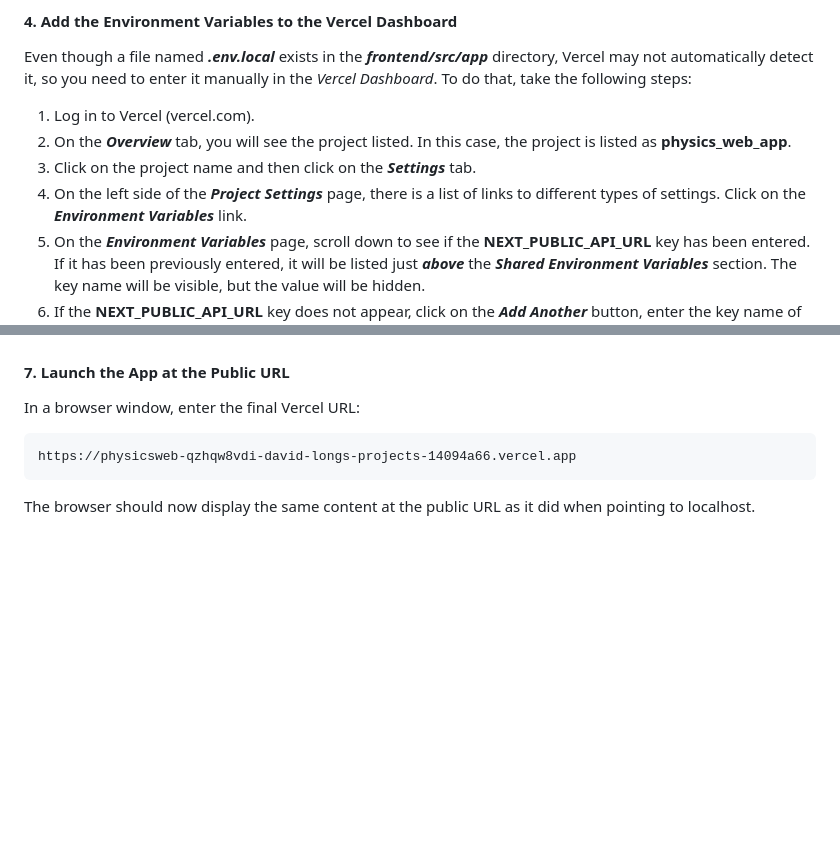
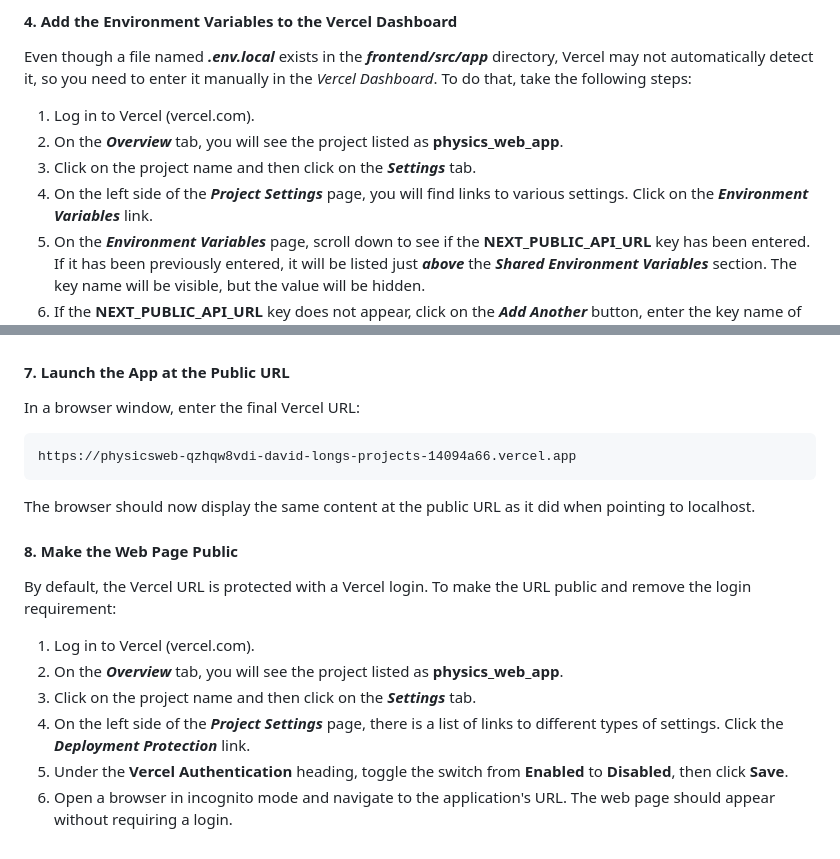
Before and after one commit to onareach/physics, a Markdown page: Web_Prototype_on_Heroku_and_Vercel/Migrating Front-End of Physics Web App from Heroku to Vercel.md, 2 parts joined by grey strips. Rendered like a GitHub page; blank space fills up the shorter version.

```diff
--- a/Web_Prototype_on_Heroku_and_Vercel/Migrating Front-End of Physics Web App from Heroku to Vercel.md
+++ b/Web_Prototype_on_Heroku_and_Vercel/Migrating Front-End of Physics Web App from Heroku to Vercel.md
@@ -765,9 +765,9 @@ In the CORS section of the app.py, add the current Vercel URL, so the backend wi
 Even though a file named ***.env.local*** exists in the ***frontend/src/app*** directory, Vercel may not automatically detect it, so you need to enter it manually in the *Vercel Dashboard*. To do that, take the following steps:
 
 1. Log in to Vercel (vercel.com).
-2. On the ***Overview*** tab, you will see the project listed.  In this case, the project is listed as **physics_web_app**.
+2. On the ***Overview*** tab, you will see the project listed as **physics_web_app**.
 3. Click on the project name and then click on the ***Settings*** tab.
-4. On the left side of the ***Project Settings*** page, there is a list of links to different types of settings. Click on the ***Environment Variables*** link.
+4. On the left side of the ***Project Settings*** page, you will find links to various settings. Click on the ***Environment Variables*** link.
 5. On the ***Environment Variables*** page, scroll down to see if the **NEXT_PUBLIC_API_URL** key has been entered. If it has been previously entered, it will be listed just ***above*** the ***Shared Environment Variables*** section. The key name will be visible, but the value will be hidden.
 6. If the **NEXT_PUBLIC_API_URL** key does not appear, click on the ***Add Another*** button, enter the key name of **NEXT_PUBLIC_API_URL** and the value of Heroku API URL (which in this case is https://my-physics-formula-viewer-3x-3e0ec7edbc22.herokuapp.com).
 7. Save this new key and value. When you save this value, the Vercel app will be rebuilt and (I believe) its URL will change. However, wait until a later step, when the URL changes again, before updating it in the CORS section of `app.py`.
@@ -857,3 +857,16 @@ In a browser window, enter the final Vercel URL:
     https://physicsweb-qzhqw8vdi-david-longs-projects-14094a66.vercel.app
 
 The browser should now display the same content at the public URL as it did when pointing to localhost.
+
+
+
+#### 8.  Make the Web Page Public
+
+By default, the Vercel URL is protected with a Vercel login. To make the URL public and remove the login requirement:
+
+1. Log in to Vercel (vercel.com).
+2. On the ***Overview*** tab, you will see the project listed as **physics_web_app**.
+3. Click on the project name and then click on the ***Settings*** tab.
+4. On the left side of the ***Project Settings*** page, there is a list of links to different types of settings. Click the ***Deployment Protection*** link.
+5. Under the **Vercel Authentication** heading, toggle the switch from **Enabled** to **Disabled**, then click **Save**.
+6. Open a browser in incognito mode and navigate to the application's URL. The web page should appear without requiring a login.
```
